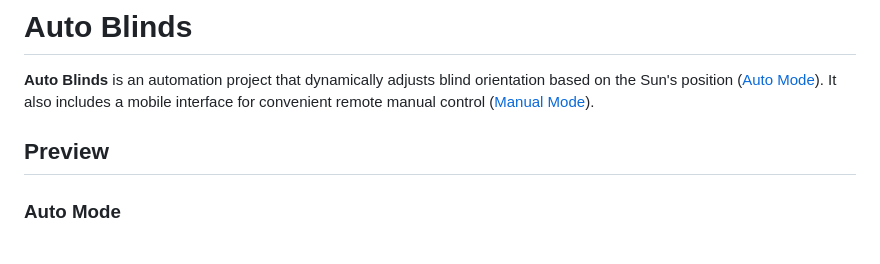
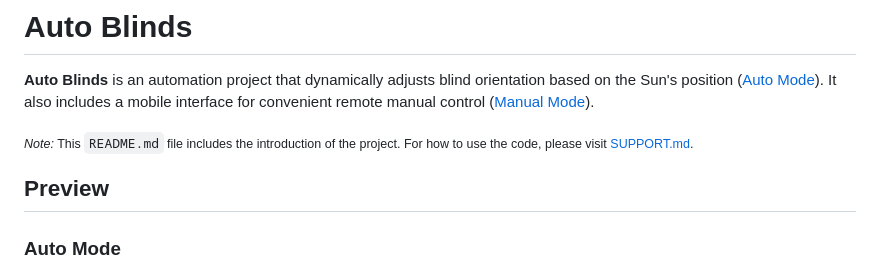
Before and after one commit to buttonbugs/Auto-Blinds, a Markdown page: README.md, the part around the change. GitHub-like rendering; blank space fills up the shorter version.

```diff
--- a/README.md
+++ b/README.md
@@ -1,6 +1,8 @@
 # Auto Blinds
 
 **Auto Blinds** is an automation project that dynamically adjusts blind orientation based on the Sun's position ([Auto Mode](#auto-mode)). It also includes a mobile interface for convenient remote manual control ([Manual Mode](#manual-mode)).
+
+<sub>*Note:* This `README.md` file includes the introduction of the project. For how to use the code, please visit [SUPPORT.md](/SUPPORT.md).</sub>
 
 ## Preview
 
```
Also changed, not shown: SUPPORT.md (added, +78 -0 lines), SUPPORT/Notion_setup_preview.png (added).
